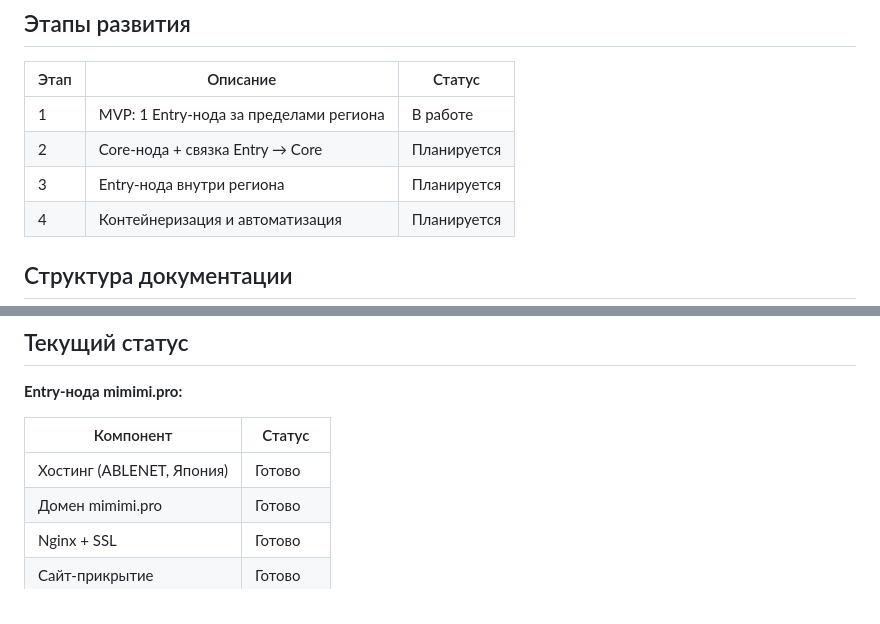
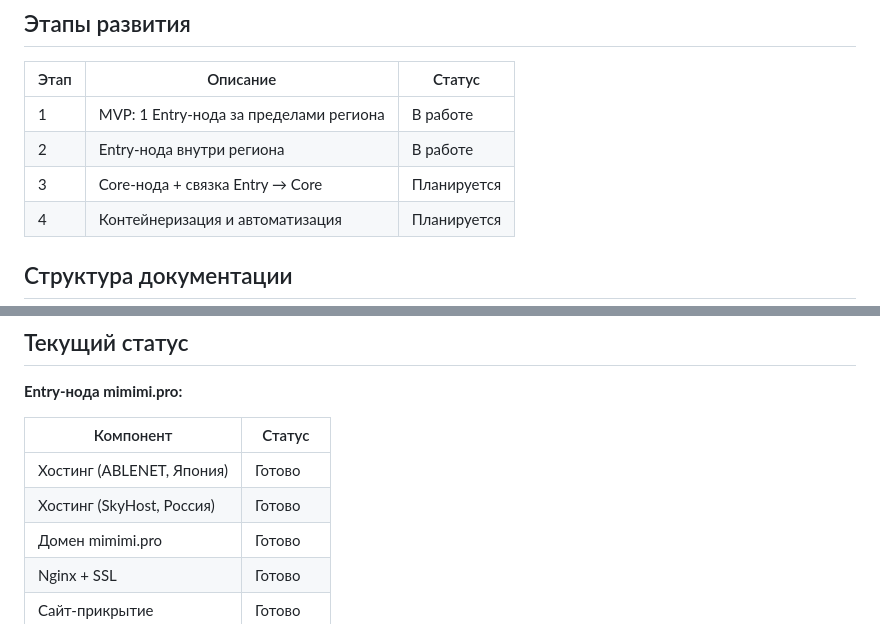
Before and after one commit to A1eksMa/DigitalFortress, a Markdown page: README.md, 2 parts joined by grey strips. Drawn GitHub-style.

```diff
--- a/README.md
+++ b/README.md
@@ -73,8 +73,8 @@
 | Этап | Описание | Статус |
 |------|----------|--------|
 | 1 | MVP: 1 Entry-нода за пределами региона | В работе |
-| 2 | Core-нода + связка Entry → Core | Планируется |
-| 3 | Entry-нода внутри региона | Планируется |
+| 2 | Entry-нода внутри региона | В работе |
+| 3 | Core-нода + связка Entry → Core | Планируется |
 | 4 | Контейнеризация и автоматизация | Планируется |
 
 ## Структура документации
@@ -121,6 +121,7 @@ docs/
 | Компонент | Статус |
 |-----------|--------|
 | Хостинг (ABLENET, Япония) | Готово |
+| Хостинг (SkyHost, Россия) | Готово |
 | Домен mimimi.pro | Готово |
 | Nginx + SSL | Готово |
 | Сайт-прикрытие | Готово |
```
